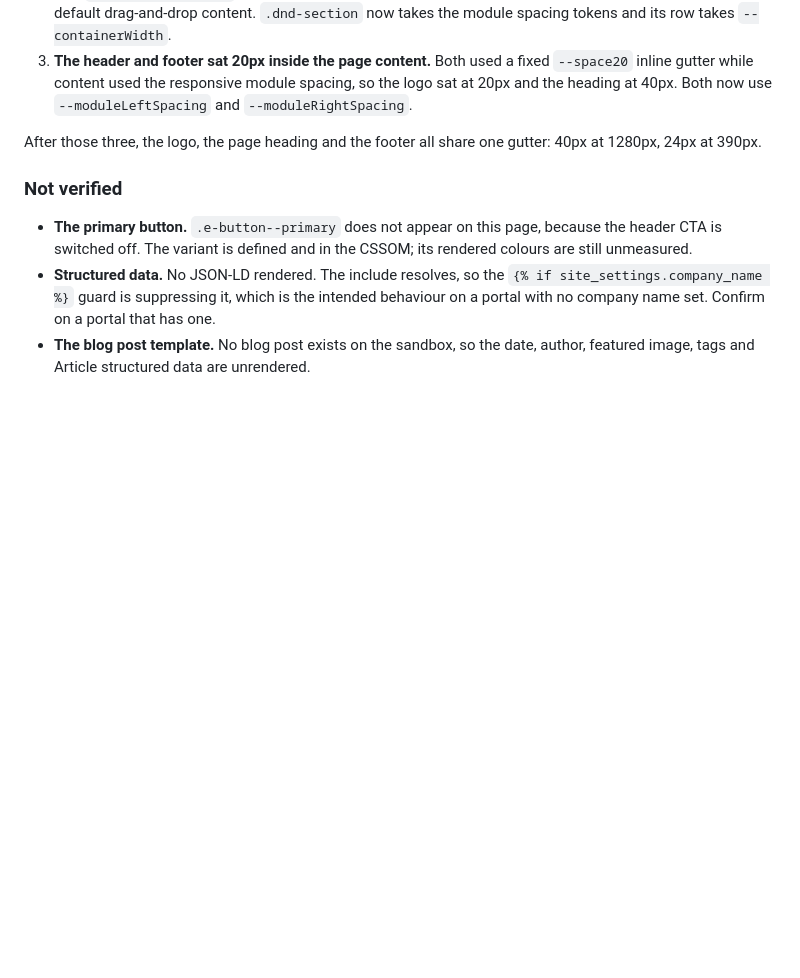
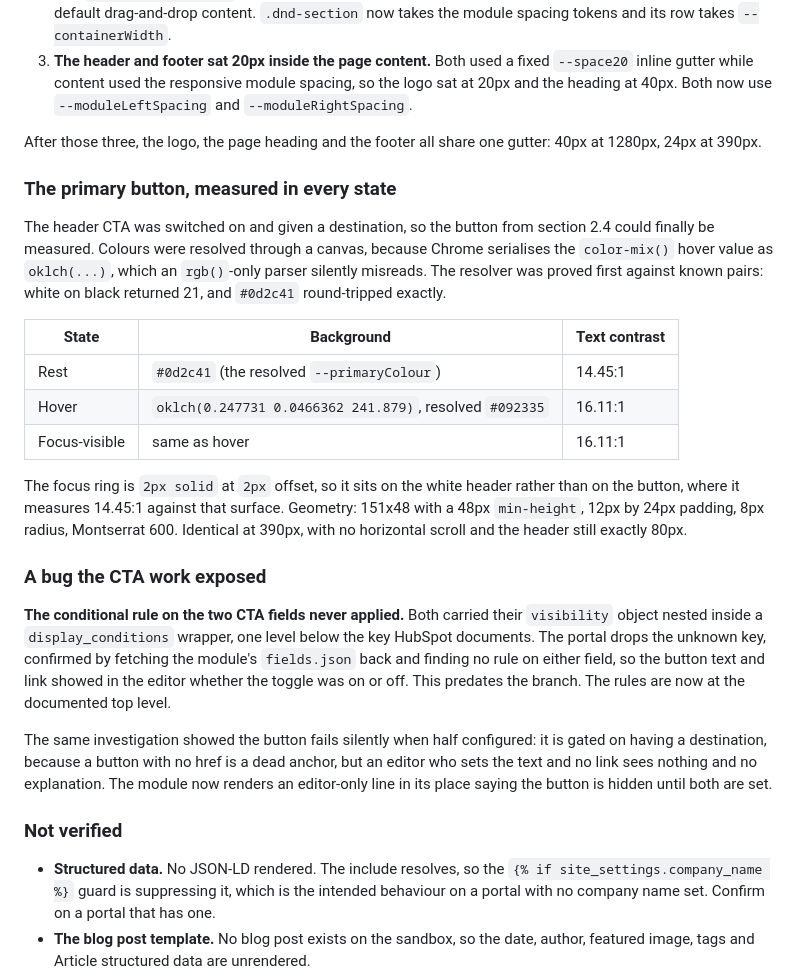
Before and after one commit to willmoore-fuelius/coreCode, a Markdown page: docs/reviews/2026-09-21-boilerplate-review.md, the part around the change. Rendered like a GitHub page; blank space fills up the shorter version.

Commit message:
docs: record the button measurements and the field-visibility bug
Co-Authored-By: Claude Opus 5 (1M context) <noreply@anthropic.com>

```diff
--- a/docs/reviews/2026-09-21-boilerplate-review.md
+++ b/docs/reviews/2026-09-21-boilerplate-review.md
@@ -347,9 +347,25 @@ The measurement did its job: reading the code would not have caught any of these
 
 After those three, the logo, the page heading and the footer all share one gutter: 40px at 1280px, 24px at 390px.
 
+### The primary button, measured in every state
+
+The header CTA was switched on and given a destination, so the button from section 2.4 could finally be measured. Colours were resolved through a canvas, because Chrome serialises the `color-mix()` hover value as `oklch(...)`, which an `rgb()`-only parser silently misreads. The resolver was proved first against known pairs: white on black returned 21, and `#0d2c41` round-tripped exactly.
+
+| State | Background | Text contrast |
+|-------|-----------|---------------|
+| Rest | `#0d2c41` (the resolved `--primaryColour`) | 14.45:1 |
+| Hover | `oklch(0.247731 0.0466362 241.879)`, resolved `#092335` | 16.11:1 |
+| Focus-visible | same as hover | 16.11:1 |
+
+The focus ring is `2px solid` at `2px` offset, so it sits on the white header rather than on the button, where it measures 14.45:1 against that surface. Geometry: 151x48 with a 48px `min-height`, 12px by 24px padding, 8px radius, Montserrat 600. Identical at 390px, with no horizontal scroll and the header still exactly 80px.
+
+### A bug the CTA work exposed
+
+**The conditional rule on the two CTA fields never applied.** Both carried their `visibility` object nested inside a `display_conditions` wrapper, one level below the key HubSpot documents. The portal drops the unknown key, confirmed by fetching the module's `fields.json` back and finding no rule on either field, so the button text and link showed in the editor whether the toggle was on or off. This predates the branch. The rules are now at the documented top level.
+
+The same investigation showed the button fails silently when half configured: it is gated on having a destination, because a button with no href is a dead anchor, but an editor who sets the text and no link sees nothing and no explanation. The module now renders an editor-only line in its place saying the button is hidden until both are set.
+
 ### Not verified
-
-- **The primary button.** `.e-button--primary` does not appear on this page, because the header CTA is switched off. The variant is defined and in the CSSOM; its rendered colours are still unmeasured.
 - **Structured data.** No JSON-LD rendered. The include resolves, so the `{% if site_settings.company_name %}` guard is suppressing it, which is the intended behaviour on a portal with no company name set. Confirm on a portal that has one.
 - **The blog post template.** No blog post exists on the sandbox, so the date, author, featured image, tags and Article structured data are unrendered.
 - **Forms.** No HubSpot form on the page, so the error state and the two-column wrap are unmeasured.
```
